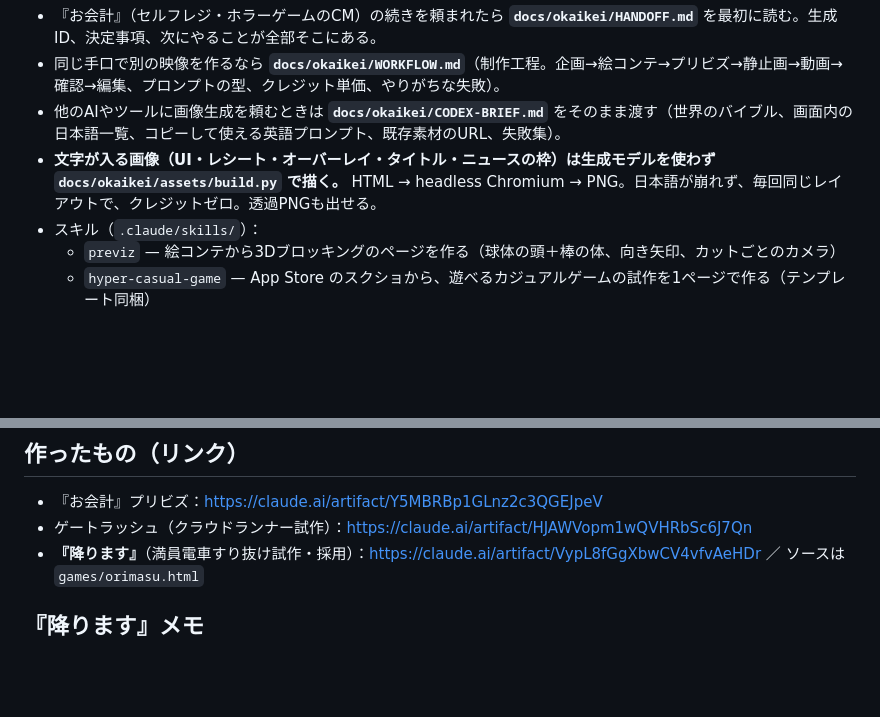
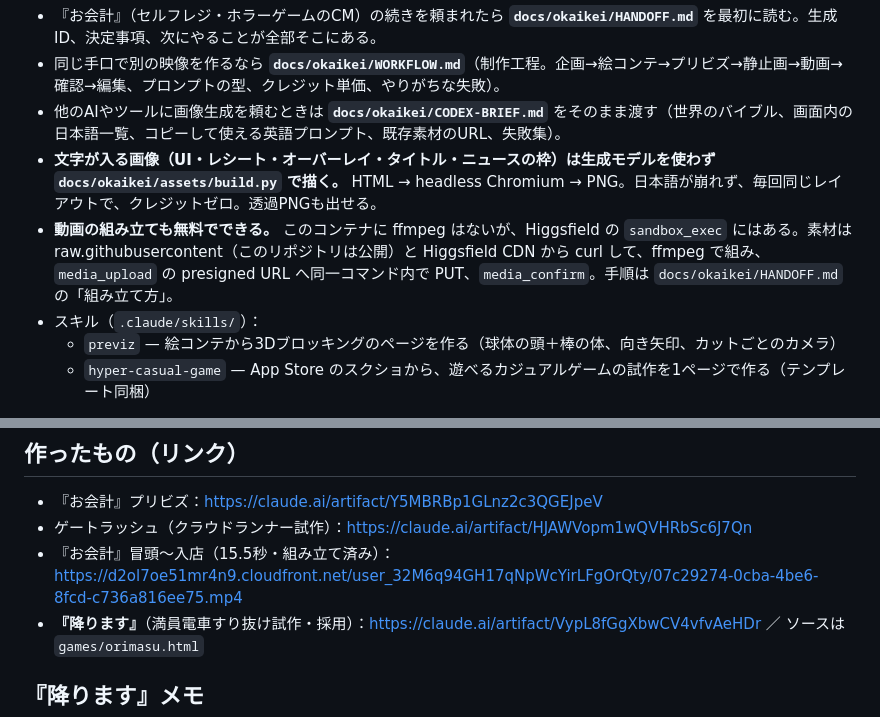
Before and after one commit to okada2020/sample, a Markdown page: CLAUDE.md, 2 parts joined by grey strips. Rendered like a GitHub page; blank space fills up the shorter version.

```diff
--- a/CLAUDE.md
+++ b/CLAUDE.md
@@ -8,6 +8,7 @@ okada2020 の制作用リポジトリ。Web サイトのほかに、Claude と
 - 同じ手口で別の映像を作るなら **`docs/okaikei/WORKFLOW.md`**（制作工程。企画→絵コンテ→プリビズ→静止画→動画→確認→編集、プロンプトの型、クレジット単価、やりがちな失敗）。
 - 他のAIやツールに画像生成を頼むときは **`docs/okaikei/CODEX-BRIEF.md`** をそのまま渡す（世界のバイブル、画面内の日本語一覧、コピーして使える英語プロンプト、既存素材のURL、失敗集）。
 - **文字が入る画像（UI・レシート・オーバーレイ・タイトル・ニュースの枠）は生成モデルを使わず `docs/okaikei/assets/build.py` で描く。** HTML → headless Chromium → PNG。日本語が崩れず、毎回同じレイアウトで、クレジットゼロ。透過PNGも出せる。
+- **動画の組み立ても無料でできる。** このコンテナに ffmpeg はないが、Higgsfield の `sandbox_exec` にはある。素材は raw.githubusercontent（このリポジトリは公開）と Higgsfield CDN から curl して、ffmpeg で組み、`media_upload` の presigned URL へ同一コマンド内で PUT、`media_confirm`。手順は `docs/okaikei/HANDOFF.md` の「組み立て方」。
 - スキル（`.claude/skills/`）：
   - `previz` — 絵コンテから3Dブロッキングのページを作る（球体の頭＋棒の体、向き矢印、カットごとのカメラ）
   - `hyper-casual-game` — App Store のスクショから、遊べるカジュアルゲームの試作を1ページで作る（テンプレート同梱）
@@ -24,6 +25,7 @@ okada2020 の制作用リポジトリ。Web サイトのほかに、Claude と
 
 - 『お会計』プリビズ：https://claude.ai/artifact/Y5MBRBp1GLnz2c3QGEJpeV
 - ゲートラッシュ（クラウドランナー試作）：https://claude.ai/artifact/HJAWVopm1wQVHRbSc6J7Qn
+- 『お会計』冒頭〜入店（15.5秒・組み立て済み）：https://d2ol7oe51mr4n9.cloudfront.net/user_32M6q94GH17qNpWcYirLFgOrQty/07c29274-0cba-4be6-8fcd-c736a816ee75.mp4
 - **『降ります』**（満員電車すり抜け試作・採用）：https://claude.ai/artifact/VypL8fGgXbwCV4vfvAeHDr ／ ソースは `games/orimasu.html`
 
 ## 『降ります』メモ
```
Also changed, not shown: docs/okaikei/HANDOFF.md (+31 -0 lines).
